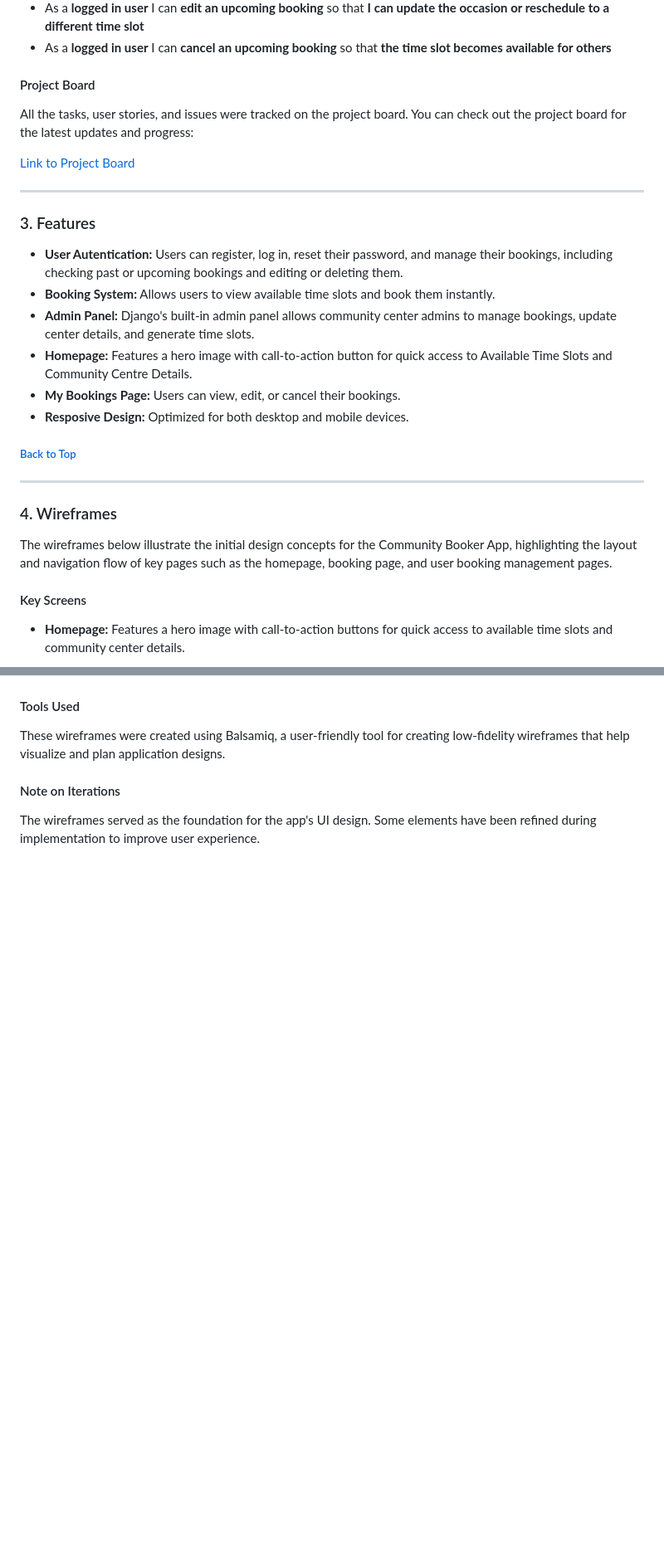
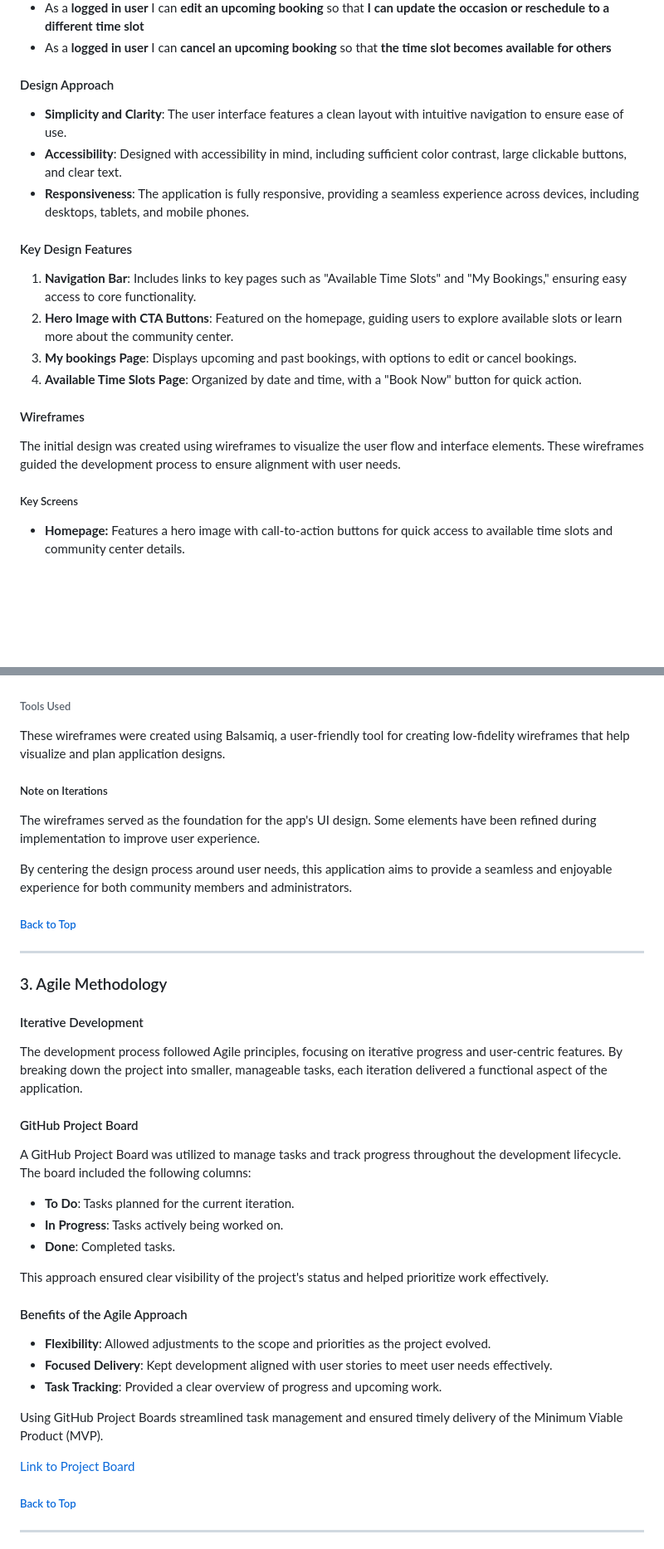
Before and after one commit to Taybe2/community-booker, a Markdown page: README.md, 2 parts joined by grey strips. Shown at 83% size. Rendered like a GitHub page; blank space fills up the shorter version.

```diff
--- a/README.md
+++ b/README.md
@@ -38,28 +41,21 @@ Here are some of the key user stories for the project:
 - As a **logged in user** I can **edit an upcoming booking** so that **I can update the occasion or reschedule to a different time slot**
 - As a **logged in user** I can **cancel an upcoming booking** so that **the time slot becomes available for others**
 
-#### Project Board
-All the tasks, user stories, and issues were tracked on the project board. You can check out the project board for the latest updates and progress:
+#### Design Approach
+- **Simplicity and Clarity**: The user interface features a clean layout with intuitive navigation to ensure ease of use.
+- **Accessibility**: Designed with accessibility in mind, including sufficient color contrast, large clickable buttons, and clear text.
+- **Responsiveness**: The application is fully responsive, providing a seamless experience across devices, including desktops, tablets, and mobile phones.
 
-[Link to Project Board](https://github.com/users/Taybe2/projects/5/views/1)
+#### Key Design Features
+1. **Navigation Bar**: Includes links to key pages such as "Available Time Slots" and "My Bookings," ensuring easy access to core functionality.
+2. **Hero Image with CTA Buttons**: Featured on the homepage, guiding users to explore available slots or learn more about the community center.
+3. **My bookings Page**: Displays upcoming and past bookings, with options to edit or cancel bookings.
+4. **Available Time Slots Page**: Organized by date and time, with a "Book Now" button for quick action.
 
-------
+#### Wireframes
+The initial design was created using wireframes to visualize the user flow and interface elements. These wireframes guided the development process to ensure alignment with user needs.
 
-### 3. Features
-- **User Autentication:** Users can register, log in, reset their password, and manage their bookings, including checking past or upcoming bookings and editing or deleting them.
-- **Booking System:** Allows users to view available time slots and book them instantly.
-- **Admin Panel:** Django's built-in admin panel allows community center admins to manage bookings, update center details, and generate time slots.
-- **Homepage:** Features a hero image with call-to-action button for quick access to Available Time Slots and Community Centre Details.
-- **My Bookings Page:** Users can view, edit, or cancel their bookings.
-- **Resposive Design:** Optimized for both desktop and mobile devices.
-
-##### [ Back to Top ](#table-of-contents)
-
-------
-### 4. Wireframes
-The wireframes below illustrate the initial design concepts for the Community Booker App, highlighting the layout and navigation flow of key pages such as the homepage, booking page, and user booking management pages.
-
-#### Key Screens
+##### Key Screens
 
 - **Homepage:** Features a hero image with call-to-action buttons for quick access to available time slots and community center details.
 
@@ -78,8 +74,41 @@ The wireframes below illustrate the initial design concepts for the Community Bo
 
 ![Confirm Booking Wireframe](docs/wireframes/pngs/confirm_booking.png)
 
-#### Tools Used
+###### Tools Used
 These wireframes were created using Balsamiq, a user-friendly tool for creating low-fidelity wireframes that help visualize and plan application designs.
 
-#### Note on Iterations
+##### Note on Iterations
 The wireframes served as the foundation for the app's UI design. Some elements have been refined during implementation to improve user experience.
+
+By centering the design process around user needs, this application aims to provide a seamless and enjoyable experience for both community members and administrators.
+
+##### [ Back to Top ](#table-of-contents)
+
+------
+
+### 3. Agile Methodology
+
+#### Iterative Development
+The development process followed Agile principles, focusing on iterative progress and user-centric features. By breaking down the project into smaller, manageable tasks, each iteration delivered a functional aspect of the application.
+
+#### GitHub Project Board
+A GitHub Project Board was utilized to manage tasks and track progress throughout the development lifecycle. The board included the following columns:
+- **To Do**: Tasks planned for the current iteration.
+- **In Progress**: Tasks actively being worked on.
+- **Done**: Completed tasks.
+
+This approach ensured clear visibility of the project's status and helped prioritize work effectively.
+
+#### Benefits of the Agile Approach
+- **Flexibility**: Allowed adjustments to the scope and priorities as the project evolved.
+- **Focused Delivery**: Kept development aligned with user stories to meet user needs effectively.
+- **Task Tracking**: Provided a clear overview of progress and upcoming work.
+
+Using GitHub Project Boards streamlined task management and ensured timely delivery of the Minimum Viable Product (MVP).
+
+[Link to Project Board](https://github.com/users/Taybe2/projects/5/views/1)
+
+##### [ Back to Top ](#table-of-contents)
+
+------
+
```
Also changed, not shown: other parts of README.md (+48 -13 lines), docs/images/features/book-button.png (added), docs/images/features/my-bookings-past.png (added), docs/images/features/my-bookings-upcoming.png (added), docs/images/features/prev-next-buttons.png (added), docs/images/features/select-slot.png (added).
